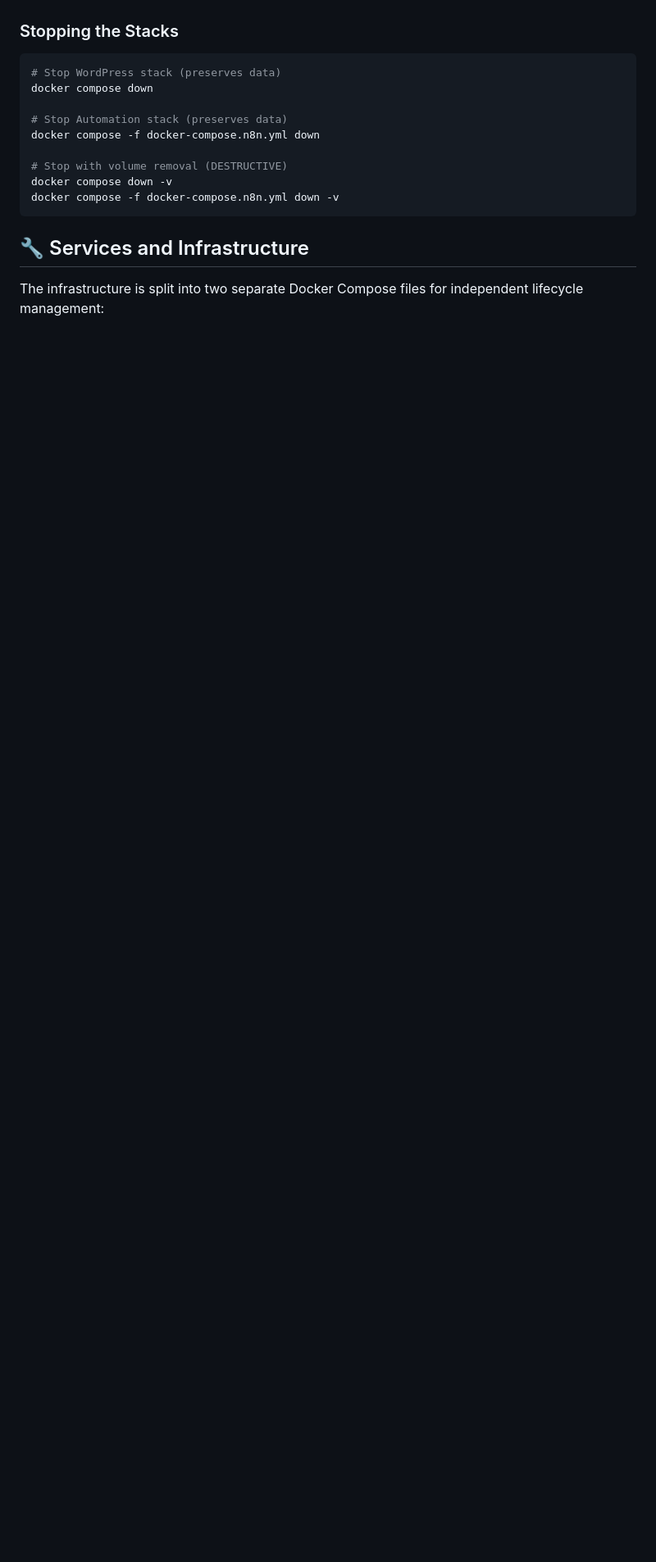
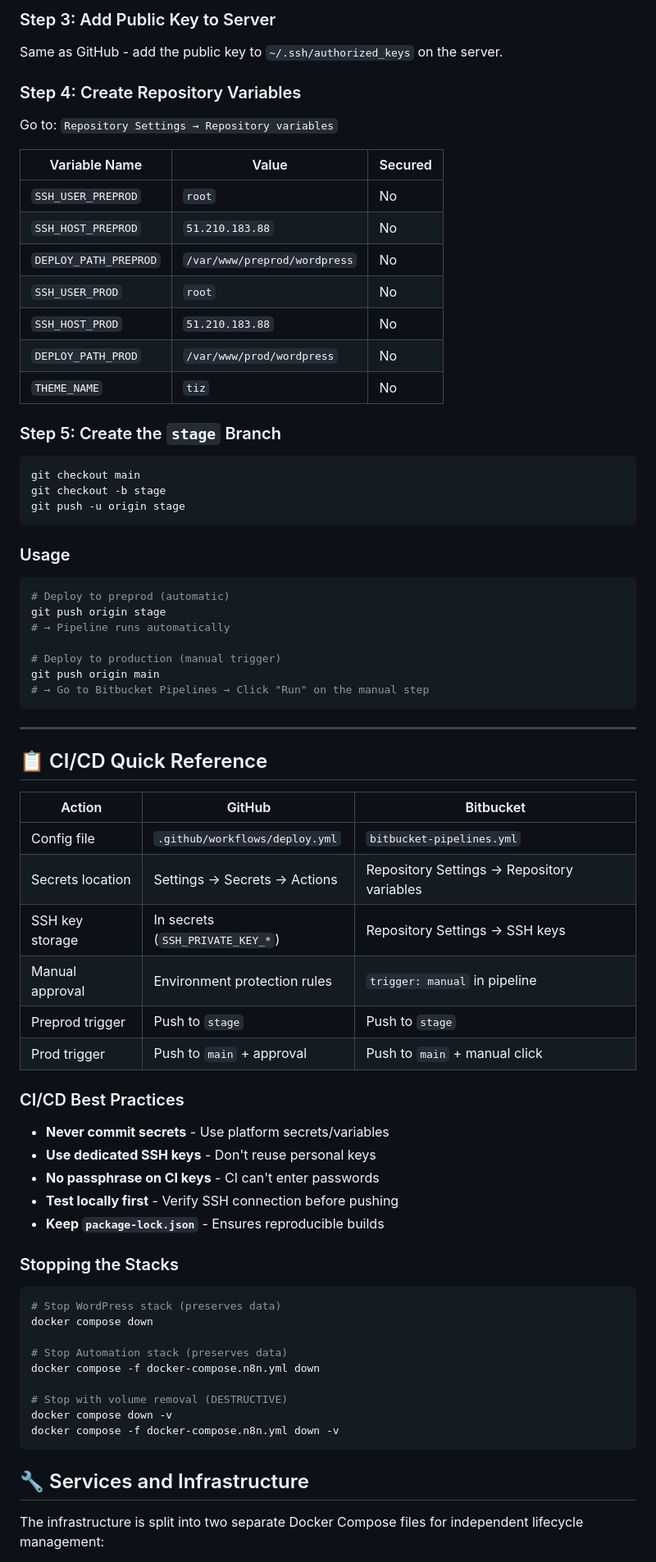
Before and after one commit to sturmel/wp-starter_tmp, a Markdown page: README.md, the part around the change printed below. Shown: that part at 82% size. GitHub-like rendering; blank space fills up the shorter version.

````diff
--- a/README.md
+++ b/README.md
@@ -158,3 +255,61 @@ This repository contains a complete Docker-based WordPress stack with integrated
+### Step 3: Add Public Key to Server
+
+Same as GitHub - add the public key to `~/.ssh/authorized_keys` on the server.
+
+### Step 4: Create Repository Variables
+
+Go to: `Repository Settings → Repository variables`
+
+| Variable Name | Value | Secured |
+|---------------|-------|---------|
+| `SSH_USER_PREPROD` | `root` | No |
+| `SSH_HOST_PREPROD` | `51.210.183.88` | No |
+| `DEPLOY_PATH_PREPROD` | `/var/www/preprod/wordpress` | No |
+| `SSH_USER_PROD` | `root` | No |
+| `SSH_HOST_PROD` | `51.210.183.88` | No |
+| `DEPLOY_PATH_PROD` | `/var/www/prod/wordpress` | No |
+| `THEME_NAME` | `tiz` | No |
+
+### Step 5: Create the `stage` Branch
+
+```bash
+git checkout main
+git checkout -b stage
+git push -u origin stage
+```
+
+### Usage
+
+```bash
+# Deploy to preprod (automatic)
+git push origin stage
+# → Pipeline runs automatically
+
+# Deploy to production (manual trigger)
+git push origin main
+# → Go to Bitbucket Pipelines → Click "Run" on the manual step
+```
+
+---
+
+## 📋 CI/CD Quick Reference
+
+| Action | GitHub | Bitbucket |
+|--------|--------|-----------|
+| Config file | `.github/workflows/deploy.yml` | `bitbucket-pipelines.yml` |
+| Secrets location | Settings → Secrets → Actions | Repository Settings → Repository variables |
+| SSH key storage | In secrets (`SSH_PRIVATE_KEY_*`) | Repository Settings → SSH keys |
+| Manual approval | Environment protection rules | `trigger: manual` in pipeline |
+| Preprod trigger | Push to `stage` | Push to `stage` |
+| Prod trigger | Push to `main` + approval | Push to `main` + manual click |
+
+### CI/CD Best Practices
+
+- **Never commit secrets** - Use platform secrets/variables
+- **Use dedicated SSH keys** - Don't reuse personal keys
+- **No passphrase on CI keys** - CI can't enter passwords
+- **Test locally first** - Verify SSH connection before pushing
+- **Keep `package-lock.json`** - Ensures reproducible builds
 
 ### Stopping the Stacks
 
````
Also changed, not shown: other parts of README.md (+131 -34 lines).
